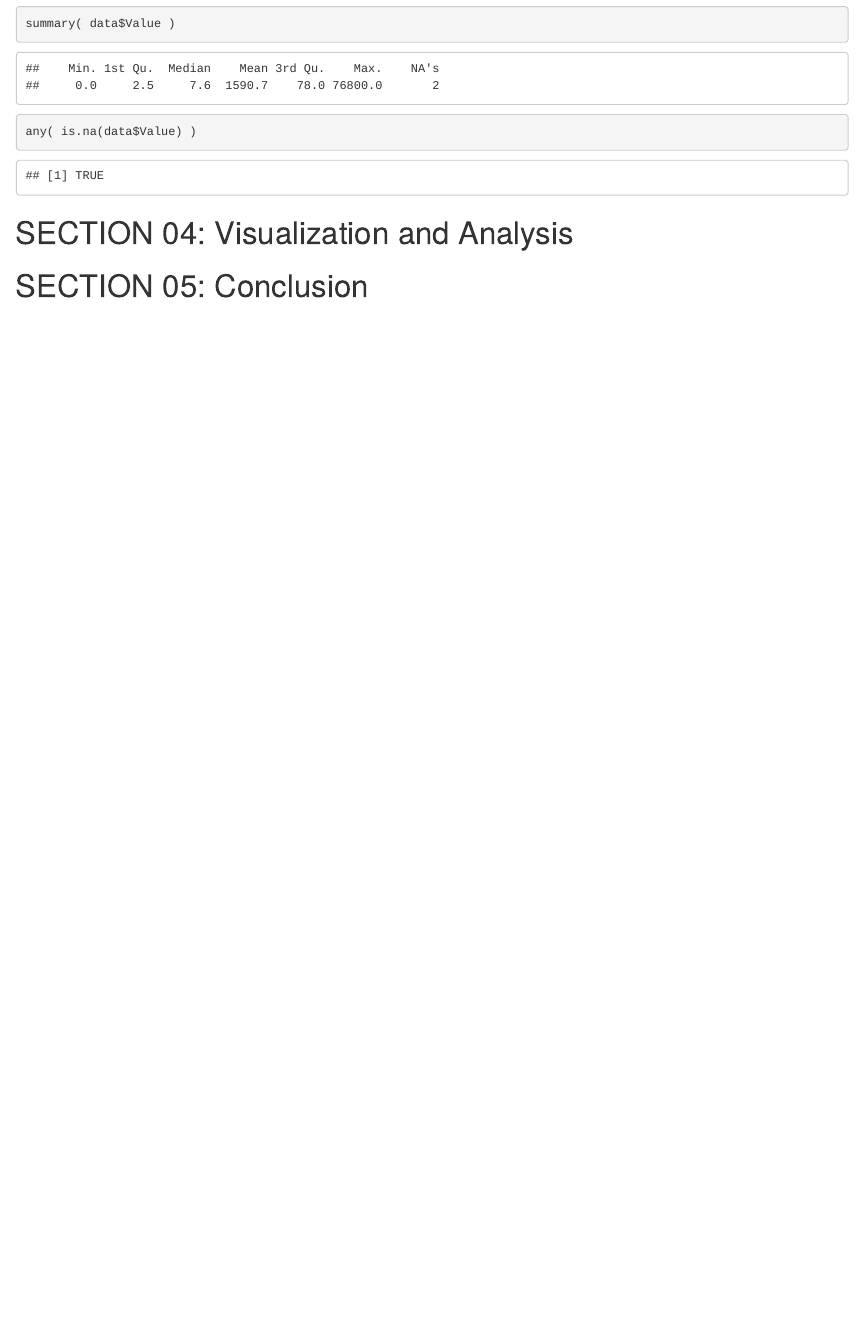
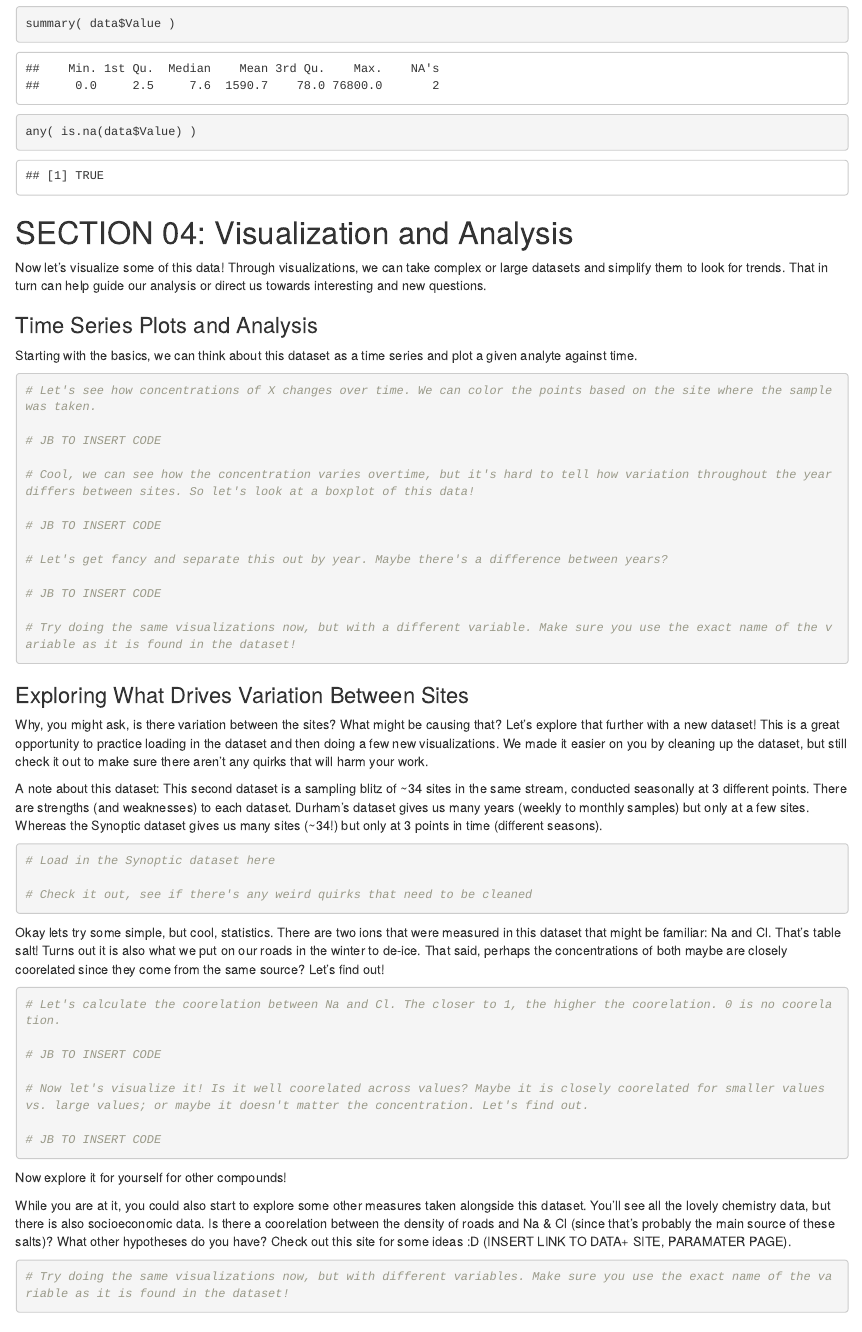
Before and after one commit to margaret-swift/ellerbe-creek, an R Markdown document (02_scripts/tutorial.Rmd): the page in a window 1100 px wide, from 5270 px down. Rendered offline with R 4.5, knitr and Pandoc, with nearby package versions; drawn as R Markdown's standard HTML page in place of the format the file asks for.

Commit message:
Update tutorial.Rmd
Adding to section 4

````diff
--- a/02_scripts/tutorial.Rmd
+++ b/02_scripts/tutorial.Rmd
@@ -191,13 +191,64 @@ any( is.na(data$Value) )
 
 # SECTION 04: Visualization and Analysis
 
+Now let's visualize some of this data! Through visualizations, we can take complex or large datasets and simplify them to look for trends. That in turn can help guide our analysis or direct us towards interesting and new questions.
+
+### Time Series Plots and Analysis
+Starting with the basics, we can think about this dataset as a time series and plot a given analyte against time.
+
+```{r}
+# Let's see how concentrations of X changes over time. We can color the points based on the site where the sample was taken.
+
+# JB TO INSERT CODE
+
+# Cool, we can see how the concentration varies overtime, but it's hard to tell how variation throughout the year differs between sites. So let's look at a boxplot of this data!
+
+# JB TO INSERT CODE
+
+# Let's get fancy and separate this out by year. Maybe there's a difference between years?
+
+# JB TO INSERT CODE
+
+# Try doing the same visualizations now, but with a different variable. Make sure you use the exact name of the variable as it is found in the dataset!
 
 
+```
+
+### Exploring What Drives Variation Between Sites
+
+Why, you might ask, is there variation between the sites? What might be causing that? Let's explore that further with a new dataset! This is a great opportunity to practice loading in the dataset and then doing a few new visualizations. We made it easier on you by cleaning up the dataset, but still check it out to make sure there aren't any quirks that will harm your work.
+
+A note about this dataset: This second dataset is a sampling blitz of ~34 sites in the same stream, conducted seasonally at 3 different points. There are strengths (and weaknesses) to each dataset. Durham's dataset gives us many years (weekly to monthly samples) but only at a few sites. Whereas the Synoptic dataset gives us many sites (~34!) but only at 3 points in time (different seasons).
+
+``` {r}
+# Load in the Synoptic dataset here
+
+# Check it out, see if there's any weird quirks that need to be cleaned
+
+```
+
+Okay lets try some simple, but cool, statistics. There are two ions that were measured in this dataset that might be familiar: Na and Cl. That's table salt! Turns out it is also what we put on our roads in the winter to de-ice. That said, perhaps the concentrations of both maybe are closely coorelated since they come from the same source? Let's find out!
+
+```{r}
+# Let's calculate the coorelation between Na and Cl. The closer to 1, the higher the coorelation. 0 is no coorelation.
+
+# JB TO INSERT CODE
+
+# Now let's visualize it! Is it well coorelated across values? Maybe it is closely coorelated for smaller values vs. large values; or maybe it doesn't matter the concentration. Let's find out.
+
+# JB TO INSERT CODE
+
+```
+
+Now explore it for yourself for other compounds!
+
+While you are at it, you could also start to explore some other measures taken alongside this dataset. You'll see all the lovely chemistry data, but there is also socioeconomic data. Is there a coorelation between the density of roads and Na & Cl (since that's probably the main source of these salts)? What other hypotheses do you have? Check out this site for some ideas :D (INSERT LINK TO DATA+ SITE, PARAMATER PAGE).
+
+```{r}
+# Try doing the same visualizations now, but with different variables. Make sure you use the exact name of the variable as it is found in the dataset!
 
 
-
-
-
+```
 
 
 
````
